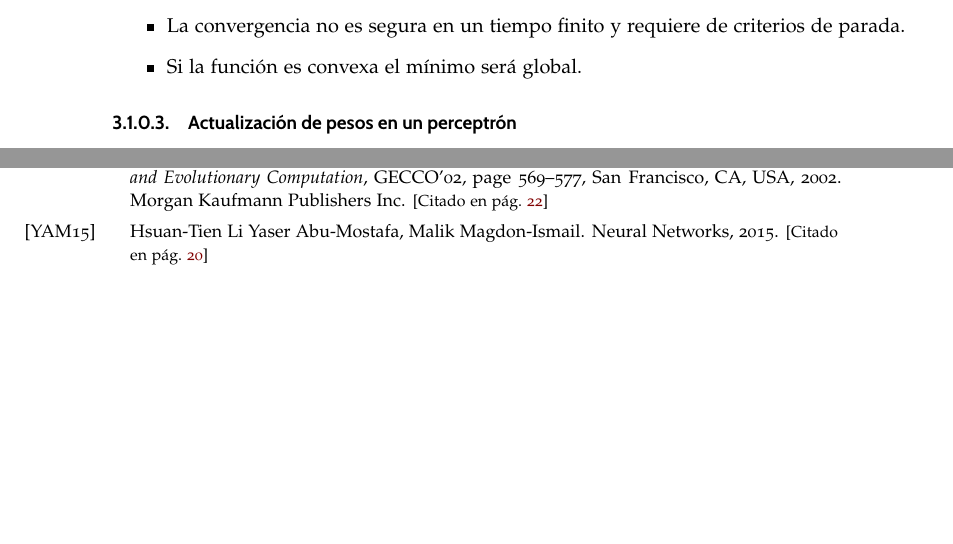
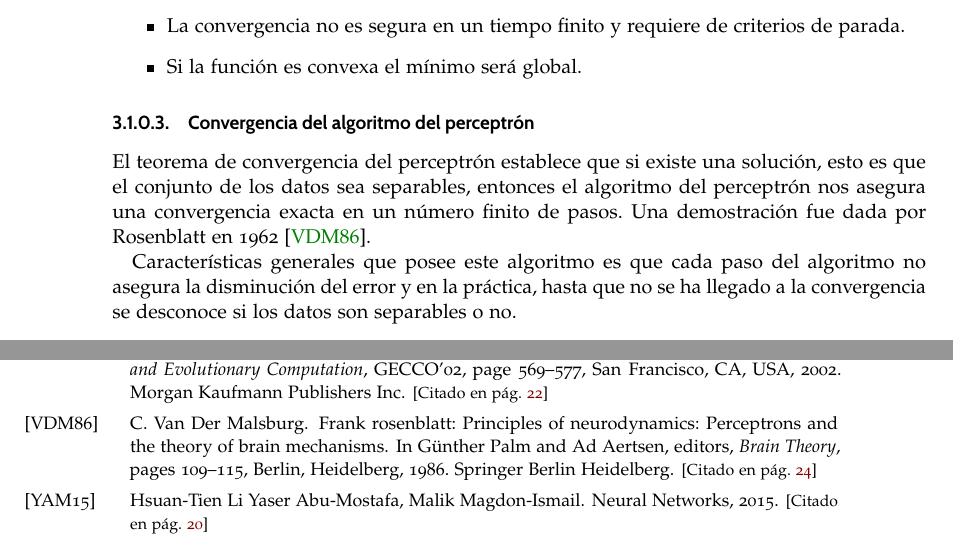
Before and after one commit to BlancaCC/TFG-Estudio-de-las-redes-neuronales, a LaTeX book (doc/tfg.tex, which reads doc/capitulos/introduccion_redes_neuronales/perceptron.tex): two parts of pages 24 and 33 of 35, joined at a grey line, cut so that both start at the same text, the shorter picture padded with empty space. Compiled offline with pdfLaTeX.

Commit message:
Añade algoritmo del perceptrón #43

```diff
--- a/doc/capitulos/introduccion_redes_neuronales/perceptron.tex
+++ b/doc/capitulos/introduccion_redes_neuronales/perceptron.tex
@@ -88,4 +88,13 @@ Las características de este algoritmo son las siguientes:
     \item Si la función es convexa el mínimo será global.
 \end{itemize}
 
-\subsubsection{Actualización de pesos en un perceptrón }
+\subsubsection{Convergencia del algoritmo del perceptrón}
+
+El teorema de convergencia del perceptrón establece que si existe una solución, esto es
+que el conjunto de los datos sea separables, entonces el algoritmo del perceptrón
+nos asegura una convergencia exacta en un número finito de pasos.
+Una demostración fue dada por Rosenblatt en 1962 \cite{perceptron-convergence}.
+
+Características generales que posee este algoritmo es que
+cada paso del algoritmo no asegura la disminución del error y en la práctica, hasta que no se
+ha llegado a la convergencia se desconoce si los datos son separables o no.
```
Also changed, not shown: doc/library.bib (+16 -0 lines), 1 other file.
